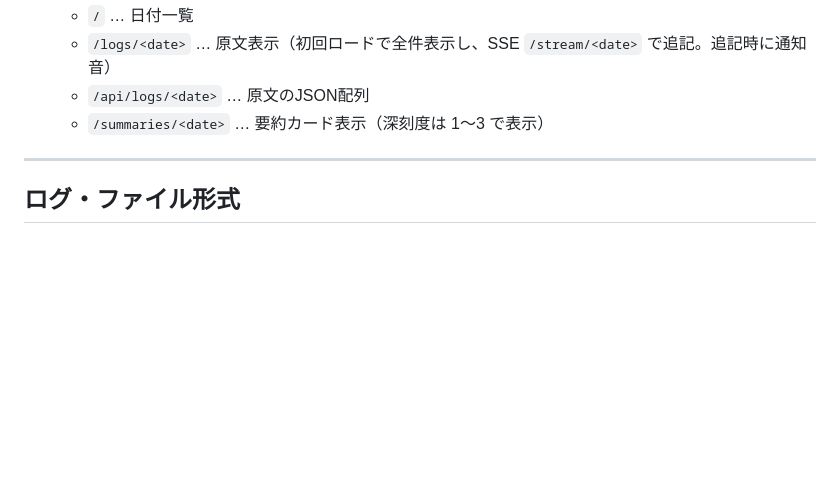
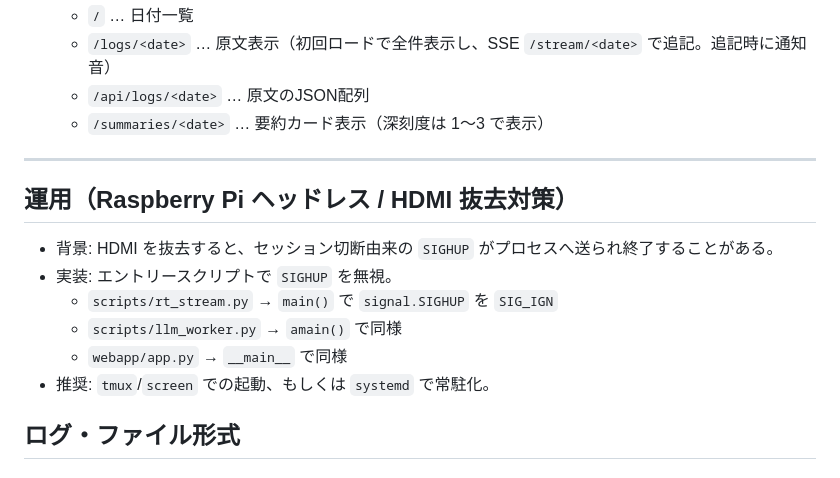
Before and after one commit to j23033it/CaShield, a Markdown page: EXPLAN.md, the part around the change. GitHub-like rendering; blank space fills up the shorter version.

```diff
--- a/EXPLAN.md
+++ b/EXPLAN.md
@@ -113,6 +113,15 @@ README.md, TECHNOLOGIES.md, explan.md, requirements.txt
 
 ---
 
+## 運用（Raspberry Pi ヘッドレス / HDMI 抜去対策）
+
+- 背景: HDMI を抜去すると、セッション切断由来の `SIGHUP` がプロセスへ送られ終了することがある。
+- 実装: エントリースクリプトで `SIGHUP` を無視。
+  - `scripts/rt_stream.py` → `main()` で `signal.SIGHUP` を `SIG_IGN`
+  - `scripts/llm_worker.py` → `amain()` で同様
+  - `webapp/app.py` → `__main__` で同様
+- 推奨: `tmux`/`screen` での起動、もしくは `systemd` で常駐化。
+
 ## ログ・ファイル形式
 
 ### 要約（`logs/summaries/<date>.jsonl`）
```
Also changed, not shown: README.md (+11 -0 lines), TECHNOLOGIES.md (+5 -0 lines).
